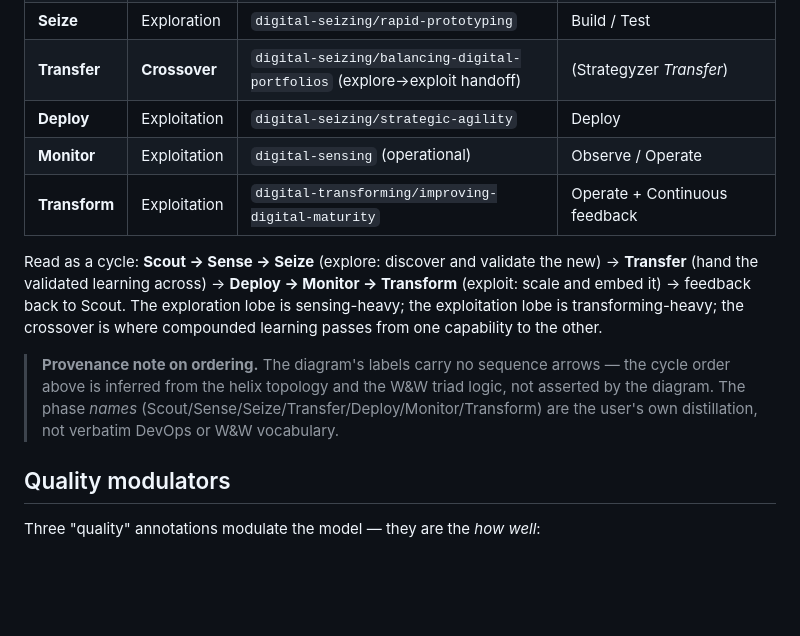
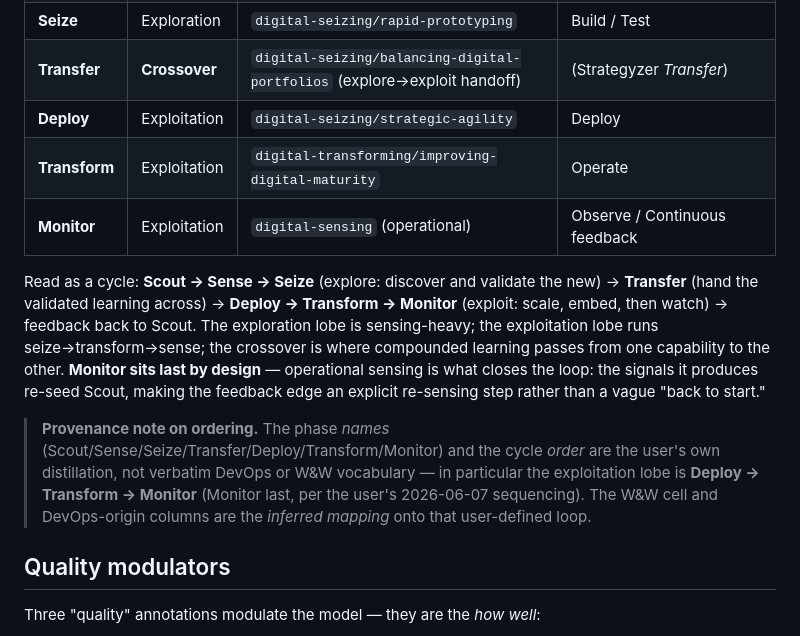
Before and after one commit to businessdatasolutions/cmr-wiki, a Markdown page: wiki/concepts/cmr-framework.md, the part around the change. Rendered like a GitHub page; blank space fills up the shorter version.

Commit message:
fix(cmr-framework): reorder exploitation lobe to Deploy → Transform → Monitor
Monitor (operational sensing) now sits last so it closes the loop —
its signals re-seed Scout, making the feedback edge an explicit re-sensing
step. Matches the DevOps ∞ topology (Observe/Monitor → Continuous feedback →
Discover). Ordering is now the user's specification, not inferred.

Updated: loop table, cycle sentence, provenance note, index.md catalog string.

Co-Authored-By: Claude Opus 4.8 <noreply@anthropic.com>

```diff
--- a/wiki/concepts/cmr-framework.md
+++ b/wiki/concepts/cmr-framework.md
@@ -103,12 +103,12 @@ The helix wrapping the two diamonds is the **compounded-learning loop**: a trans
 | **Seize** | Exploration | `digital-seizing/rapid-prototyping` | Build / Test |
 | **Transfer** | **Crossover** | `digital-seizing/balancing-digital-portfolios` (explore→exploit handoff) | (Strategyzer *Transfer*) |
 | **Deploy** | Exploitation | `digital-seizing/strategic-agility` | Deploy |
-| **Monitor** | Exploitation | `digital-sensing` (operational) | Observe / Operate |
-| **Transform** | Exploitation | `digital-transforming/improving-digital-maturity` | Operate + Continuous feedback |
+| **Transform** | Exploitation | `digital-transforming/improving-digital-maturity` | Operate |
+| **Monitor** | Exploitation | `digital-sensing` (operational) | Observe / Continuous feedback |
 
-Read as a cycle: **Scout → Sense → Seize** (explore: discover and validate the new) → **Transfer** (hand the validated learning across) → **Deploy → Monitor → Transform** (exploit: scale and embed it) → feedback back to Scout. The exploration lobe is sensing-heavy; the exploitation lobe is transforming-heavy; the crossover is where compounded learning passes from one capability to the other.
+Read as a cycle: **Scout → Sense → Seize** (explore: discover and validate the new) → **Transfer** (hand the validated learning across) → **Deploy → Transform → Monitor** (exploit: scale, embed, then watch) → feedback back to Scout. The exploration lobe is sensing-heavy; the exploitation lobe runs seize→transform→sense; the crossover is where compounded learning passes from one capability to the other. **Monitor sits last by design** — operational sensing is what closes the loop: the signals it produces re-seed Scout, making the feedback edge an explicit re-sensing step rather than a vague "back to start."
 
-> **Provenance note on ordering.** The diagram's labels carry no sequence arrows — the cycle order above is inferred from the helix topology and the W&W triad logic, not asserted by the diagram. The phase *names* (Scout/Sense/Seize/Transfer/Deploy/Monitor/Transform) are the user's own distillation, not verbatim DevOps or W&W vocabulary.
+> **Provenance note on ordering.** The phase *names* (Scout/Sense/Seize/Transfer/Deploy/Transform/Monitor) and the cycle *order* are the user's own distillation, not verbatim DevOps or W&W vocabulary — in particular the exploitation lobe is **Deploy → Transform → Monitor** (Monitor last, per the user's 2026-06-07 sequencing). The W&W cell and DevOps-origin columns are the *inferred mapping* onto that user-defined loop.
 
 ## Quality modulators
 
```
Also changed, not shown: wiki/index.md (+1 -1 lines).
